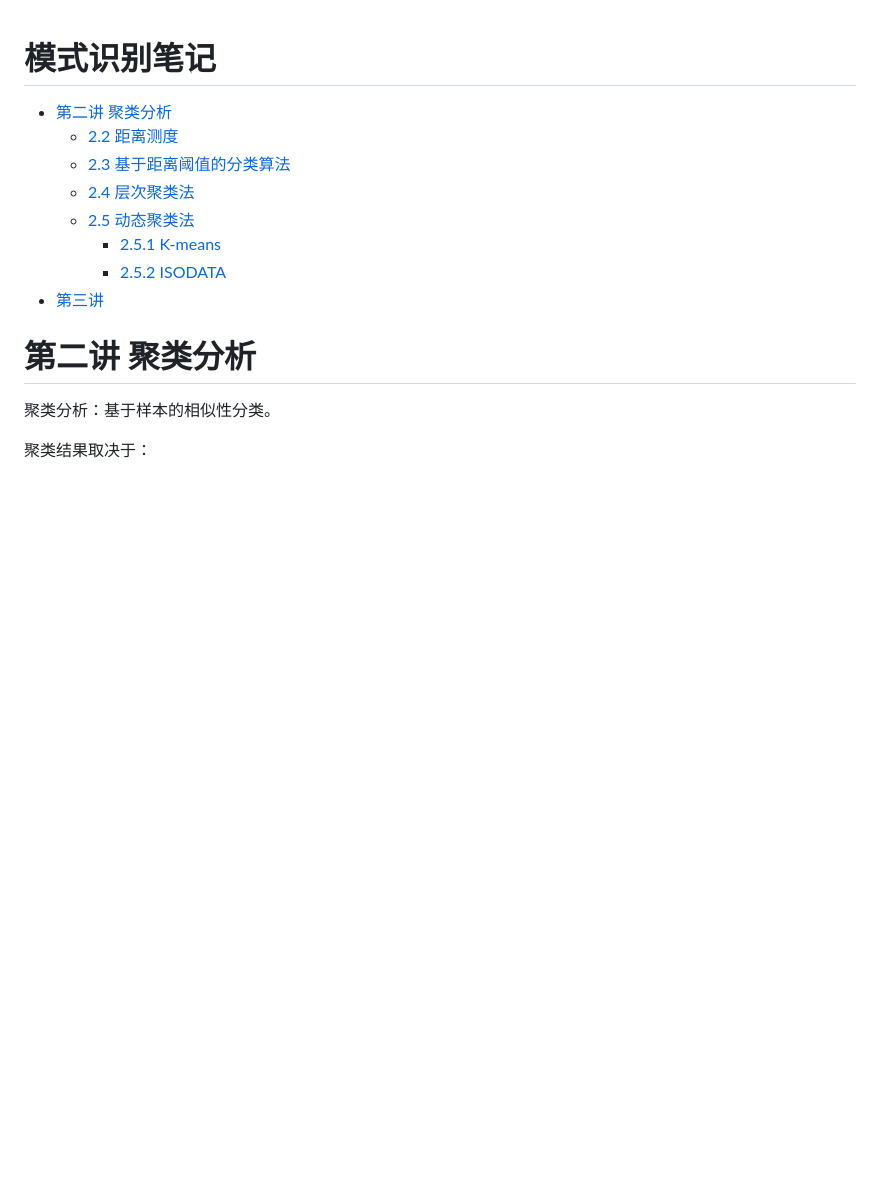
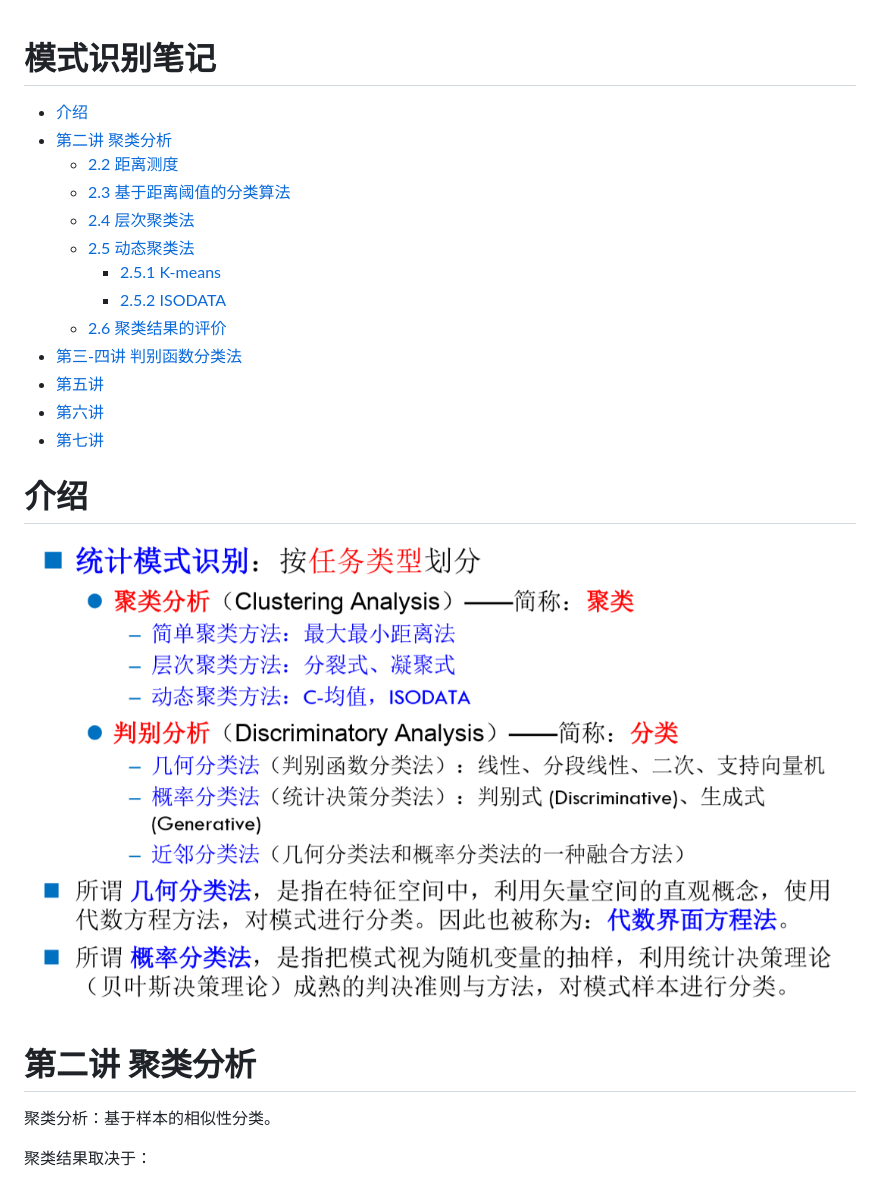
Before and after one commit to rsy56640/Assignment-in-WHUISS, a Markdown page: Parttern_recognition/README.md, the part around the change printed below. GitHub-like rendering; pictures changed too: Parttern_recognition/assets/1-intro.png (added); blank space fills up the shorter version.

```diff
--- a/Parttern_recognition/README.md
+++ b/Parttern_recognition/README.md
@@ -2,6 +2,7 @@
 
 # 模式识别笔记
 
+- [介绍](#intro)
 - [第二讲 聚类分析](#cluster_analysis)
   - [2.2 距离测度](#distance_measure)
   - [2.3 基于距离阈值的分类算法](#threshold_classification)
@@ -9,7 +10,23 @@
   - [2.5 动态聚类法](#dynamic_cluster)
     - [2.5.1 K-means](#k_means)
     - [2.5.2 ISODATA](#ISODATA)
-- [第三讲 ](#)
+  - [2.6 聚类结果的评价](#cluster_result_evaluation)
+- [第三-四讲 判别函数分类法](#discrimination_function)
+- [第五讲 ](#)
+- [第六讲 ](#)
+- [第七讲 ](#)
+
+
+
+
+
+
+
+<a id="intro"></a>
+
+# 介绍
+
+![](assets/1-intro.png)
 
 
 
```
Also changed, not shown: other parts of Parttern_recognition/README.md (+53 -10 lines).
